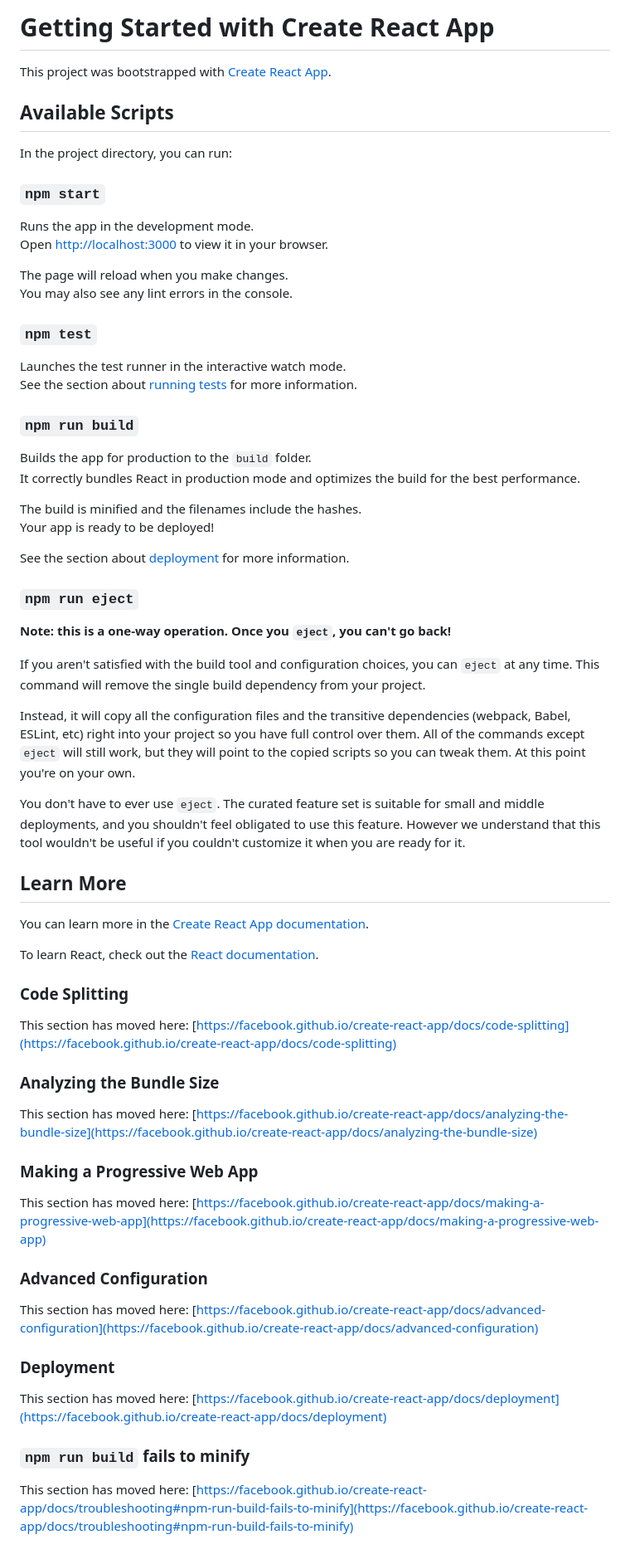
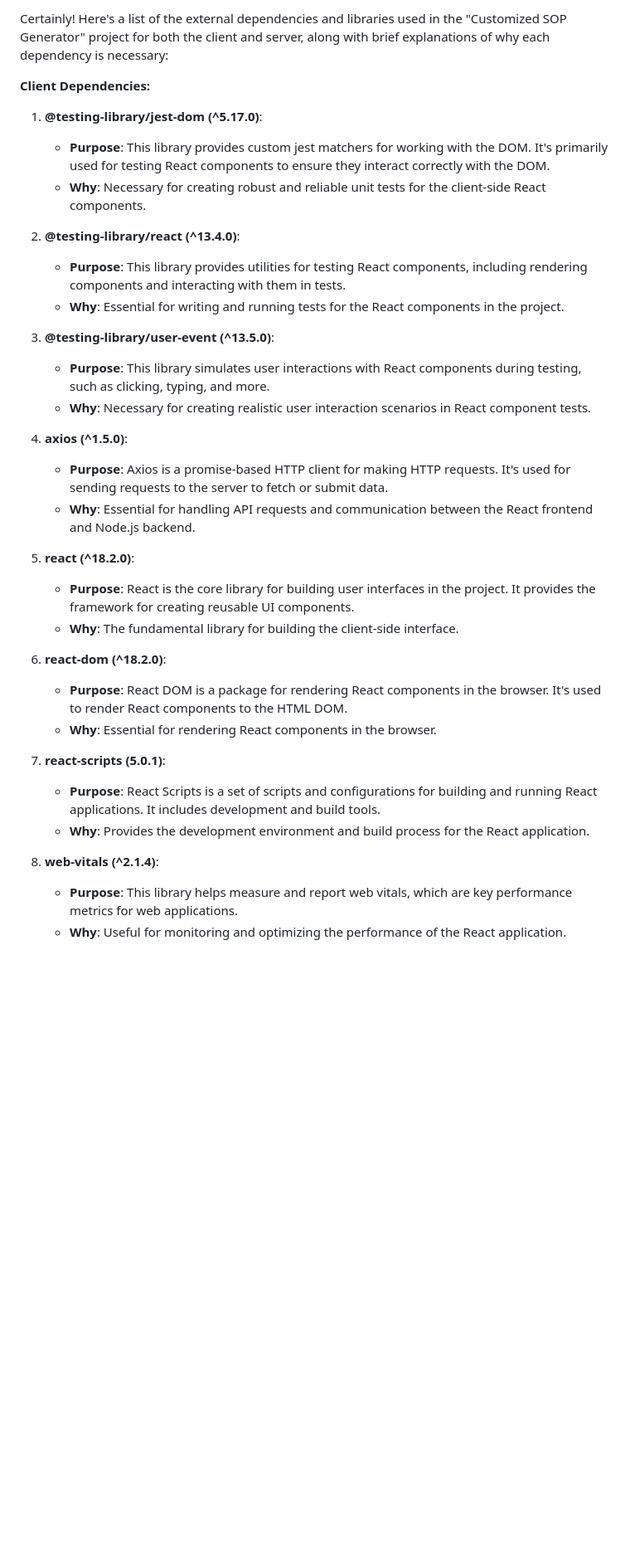
Before and after one commit to akashpathak9587/customized-sop-generator, a Markdown page: client/README.md, the part around the change. Shown: that part at 83% size. Rendered like a GitHub page; blank space fills up the shorter version.

Commit message:
depandencies added

```diff
--- a/client/README.md
+++ b/client/README.md
@@ -1,4 +1,47 @@
-# Getting Started with Create React App
+Certainly! Here's a list of the external dependencies and libraries used in the "Customized SOP Generator" project for both the client and server, along with brief explanations of why each dependency is necessary:
+
+**Client Dependencies:**
+
+1. **@testing-library/jest-dom (^5.17.0)**:
+
+   - **Purpose**: This library provides custom jest matchers for working with the DOM. It's primarily used for testing React components to ensure they interact correctly with the DOM.
+   - **Why**: Necessary for creating robust and reliable unit tests for the client-side React components.
+
+2. **@testing-library/react (^13.4.0)**:
+
+   - **Purpose**: This library provides utilities for testing React components, including rendering components and interacting with them in tests.
+   - **Why**: Essential for writing and running tests for the React components in the project.
+
+3. **@testing-library/user-event (^13.5.0)**:
+
+   - **Purpose**: This library simulates user interactions with React components during testing, such as clicking, typing, and more.
+   - **Why**: Necessary for creating realistic user interaction scenarios in React component tests.
+
+4. **axios (^1.5.0)**:
+
+   - **Purpose**: Axios is a promise-based HTTP client for making HTTP requests. It's used for sending requests to the server to fetch or submit data.
+   - **Why**: Essential for handling API requests and communication between the React frontend and Node.js backend.
+
+5. **react (^18.2.0)**:
+
+   - **Purpose**: React is the core library for building user interfaces in the project. It provides the framework for creating reusable UI components.
+   - **Why**: The fundamental library for building the client-side interface.
+
+6. **react-dom (^18.2.0)**:
+
+   - **Purpose**: React DOM is a package for rendering React components in the browser. It's used to render React components to the HTML DOM.
+   - **Why**: Essential for rendering React components in the browser.
+
+7. **react-scripts (5.0.1)**:
+
+   - **Purpose**: React Scripts is a set of scripts and configurations for building and running React applications. It includes development and build tools.
+   - **Why**: Provides the development environment and build process for the React application.
+
+8. **web-vitals (^2.1.4)**:
+   - **Purpose**: This library helps measure and report web vitals, which are key performance metrics for web applications.
+   - **Why**: Useful for monitoring and optimizing the performance of the React application.
+
+<!-- # Getting Started with Create React App
 
 This project was bootstrapped with [Create React App](https://github.com/facebook/create-react-app).
 
@@ -67,4 +110,4 @@ This section has moved here: [https://facebook.github.io/create-react-app/docs/d
 
 ### `npm run build` fails to minify
 
-This section has moved here: [https://facebook.github.io/create-react-app/docs/troubleshooting#npm-run-build-fails-to-minify](https://facebook.github.io/create-react-app/docs/troubleshooting#npm-run-build-fails-to-minify)
+This section has moved here: [https://facebook.github.io/create-react-app/docs/troubleshooting#npm-run-build-fails-to-minify](https://facebook.github.io/create-react-app/docs/troubleshooting#npm-run-build-fails-to-minify) -->
```
Also changed, not shown: server/README.md (added, +25 -0 lines).
